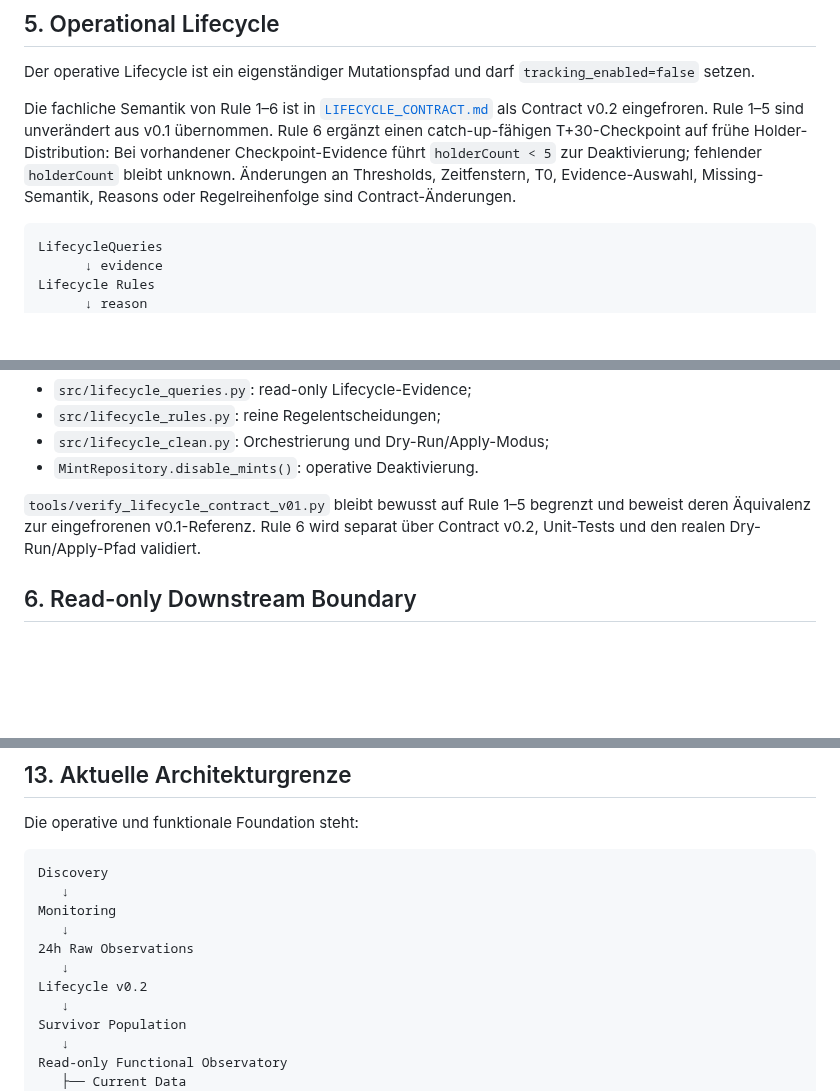
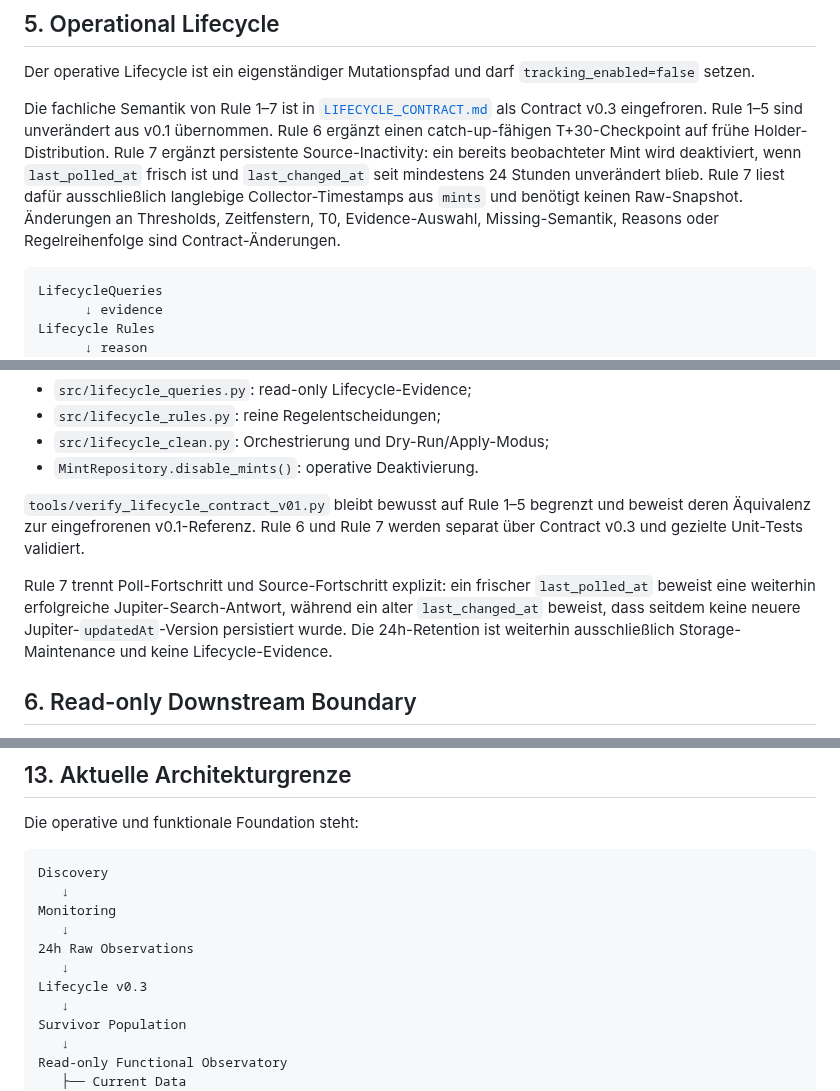
Before and after one commit to 0bLad20x/solana-token-observatory, a Markdown page: docs/architecture.md, 3 parts joined by grey strips. GitHub-like rendering; blank space fills up the shorter version.

Commit message:
Document Lifecycle v0.3 architecture

````diff
--- a/docs/architecture.md
+++ b/docs/architecture.md
@@ -99,7 +99,7 @@ Jupiter Search erfolgreich
 
 Der operative Lifecycle ist ein eigenständiger Mutationspfad und darf `tracking_enabled=false` setzen.
 
-Die fachliche Semantik von Rule 1–6 ist in [`LIFECYCLE_CONTRACT.md`](LIFECYCLE_CONTRACT.md) als Contract v0.2 eingefroren. Rule 1–5 sind unverändert aus v0.1 übernommen. Rule 6 ergänzt einen catch-up-fähigen T+30-Checkpoint auf frühe Holder-Distribution: Bei vorhandener Checkpoint-Evidence führt `holderCount < 5` zur Deaktivierung; fehlender `holderCount` bleibt unknown. Änderungen an Thresholds, Zeitfenstern, T0, Evidence-Auswahl, Missing-Semantik, Reasons oder Regelreihenfolge sind Contract-Änderungen.
+Die fachliche Semantik von Rule 1–7 ist in [`LIFECYCLE_CONTRACT.md`](LIFECYCLE_CONTRACT.md) als Contract v0.3 eingefroren. Rule 1–5 sind unverändert aus v0.1 übernommen. Rule 6 ergänzt einen catch-up-fähigen T+30-Checkpoint auf frühe Holder-Distribution. Rule 7 ergänzt persistente Source-Inactivity: ein bereits beobachteter Mint wird deaktiviert, wenn `last_polled_at` frisch ist und `last_changed_at` seit mindestens 24 Stunden unverändert blieb. Rule 7 liest dafür ausschließlich langlebige Collector-Timestamps aus `mints` und benötigt keinen Raw-Snapshot. Änderungen an Thresholds, Zeitfenstern, T0, Evidence-Auswahl, Missing-Semantik, Reasons oder Regelreihenfolge sind Contract-Änderungen.
 
 ```text
 LifecycleQueries
@@ -120,7 +120,9 @@ tracking_enabled=false
 - `src/lifecycle_clean.py`: Orchestrierung und Dry-Run/Apply-Modus;
 - `MintRepository.disable_mints()`: operative Deaktivierung.
 
-`tools/verify_lifecycle_contract_v01.py` bleibt bewusst auf Rule 1–5 begrenzt und beweist deren Äquivalenz zur eingefrorenen v0.1-Referenz. Rule 6 wird separat über Contract v0.2, Unit-Tests und den realen Dry-Run/Apply-Pfad validiert.
+`tools/verify_lifecycle_contract_v01.py` bleibt bewusst auf Rule 1–5 begrenzt und beweist deren Äquivalenz zur eingefrorenen v0.1-Referenz. Rule 6 und Rule 7 werden separat über Contract v0.3 und gezielte Unit-Tests validiert.
+
+Rule 7 trennt Poll-Fortschritt und Source-Fortschritt explizit: ein frischer `last_polled_at` beweist eine weiterhin erfolgreiche Jupiter-Search-Antwort, während ein alter `last_changed_at` beweist, dass seitdem keine neuere Jupiter-`updatedAt`-Version persistiert wurde. Die 24h-Retention ist weiterhin ausschließlich Storage-Maintenance und keine Lifecycle-Evidence.
 
 ## 6. Read-only Downstream Boundary
 
@@ -346,7 +348,7 @@ Monitoring
    ↓
 24h Raw Observations
    ↓
-Lifecycle v0.2
+Lifecycle v0.3
    ↓
 Survivor Population
    ↓
````
